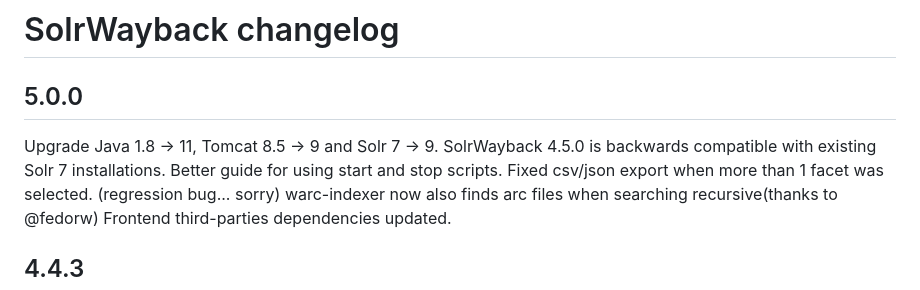
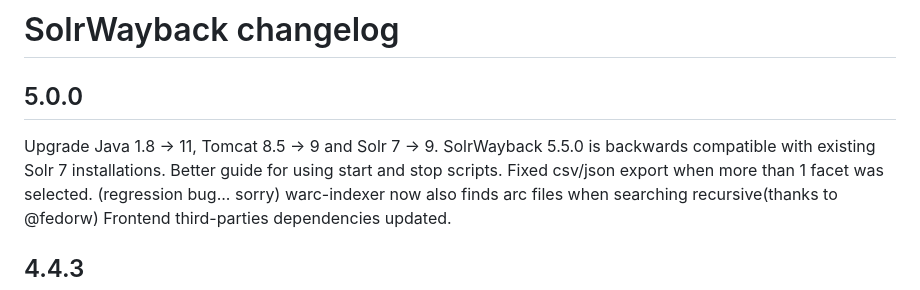
Before and after one commit to netarchivesuite/solrwayback, a Markdown page: CHANGES.md, the part around the change. Rendered like a GitHub page.

Commit message:
changelog

```diff
--- a/CHANGES.md
+++ b/CHANGES.md
@@ -2,7 +2,7 @@
 
 5.0.0
 -----
-Upgrade Java 1.8 → 11, Tomcat 8.5 → 9 and Solr 7 → 9. SolrWayback 4.5.0 is backwards compatible with existing Solr 7 installations.
+Upgrade Java 1.8 → 11, Tomcat 8.5 → 9 and Solr 7 → 9. SolrWayback 5.5.0 is backwards compatible with existing Solr 7 installations.
 Better guide for using start and stop scripts.
 Fixed csv/json export when more than 1 facet was selected. (regression bug... sorry)
 warc-indexer now also finds arc files when searching recursive(thanks to @fedorw)
```
